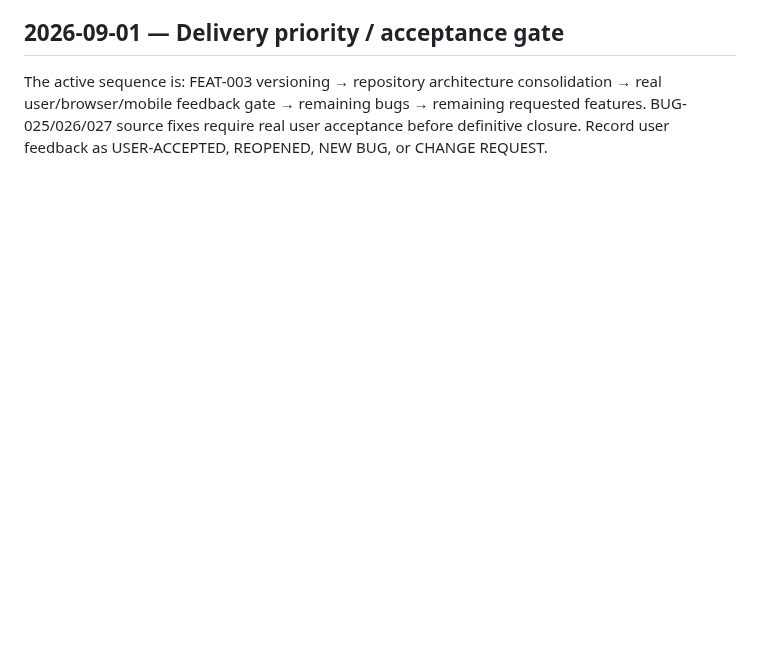
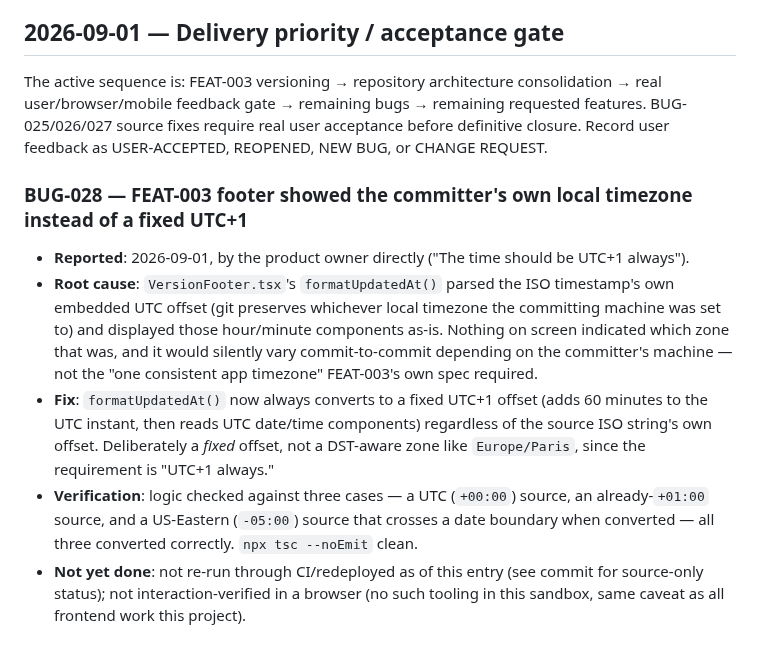
Before and after one commit to macerti/duration_calculator_backend, a Markdown page: audit-app/BUGLOG.md, the part around the change. Drawn GitHub-style; blank space fills up the shorter version.

Commit message:
docs: log BUG-028 (FEAT-003 footer timezone fix, UTC+1 fixed)

```diff
--- a/audit-app/BUGLOG.md
+++ b/audit-app/BUGLOG.md
@@ -687,3 +687,11 @@ Added a "Récapitulatif annuel" block to each site's Synthèse card, below the e
 ## 2026-09-01 — Delivery priority / acceptance gate
 
 The active sequence is: FEAT-003 versioning → repository architecture consolidation → real user/browser/mobile feedback gate → remaining bugs → remaining requested features. BUG-025/026/027 source fixes require real user acceptance before definitive closure. Record user feedback as USER-ACCEPTED, REOPENED, NEW BUG, or CHANGE REQUEST.
+
+### BUG-028 — FEAT-003 footer showed the committer's own local timezone instead of a fixed UTC+1
+
+- **Reported**: 2026-09-01, by the product owner directly ("The time should be UTC+1 always").
+- **Root cause**: `VersionFooter.tsx`'s `formatUpdatedAt()` parsed the ISO timestamp's own embedded UTC offset (git preserves whichever local timezone the committing machine was set to) and displayed those hour/minute components as-is. Nothing on screen indicated which zone that was, and it would silently vary commit-to-commit depending on the committer's machine — not the "one consistent app timezone" FEAT-003's own spec required.
+- **Fix**: `formatUpdatedAt()` now always converts to a fixed UTC+1 offset (adds 60 minutes to the UTC instant, then reads UTC date/time components) regardless of the source ISO string's own offset. Deliberately a *fixed* offset, not a DST-aware zone like `Europe/Paris`, since the requirement is "UTC+1 always."
+- **Verification**: logic checked against three cases — a UTC (`+00:00`) source, an already-`+01:00` source, and a US-Eastern (`-05:00`) source that crosses a date boundary when converted — all three converted correctly. `npx tsc --noEmit` clean.
+- **Not yet done**: not re-run through CI/redeployed as of this entry (see commit for source-only status); not interaction-verified in a browser (no such tooling in this sandbox, same caveat as all frontend work this project).
```
